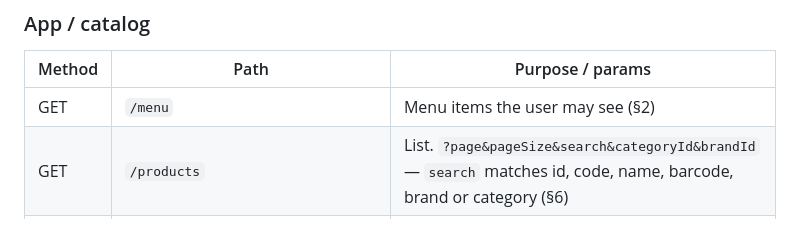
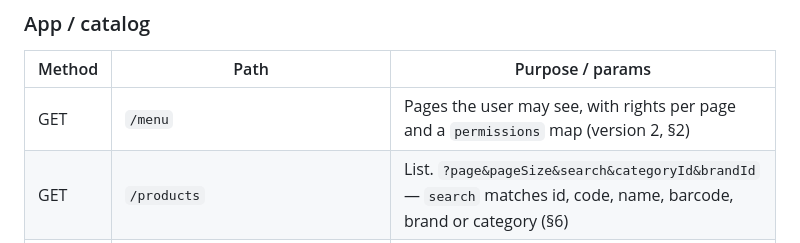
Before and after one commit to murtuza53/LeoCoreMobile, a Markdown page: docs/MOBILE_API.md, the part around the change. GitHub-like rendering.

Commit message:
docs: sync MOBILE_API.md (menu v2 endpoint row)
Co-Authored-By: Claude Opus 5.5 <noreply@anthropic.com>

```diff
--- a/docs/MOBILE_API.md
+++ b/docs/MOBILE_API.md
@@ -272,7 +272,7 @@ onResponse(res):
 ### App / catalog
 | Method | Path | Purpose / params |
 |---|---|---|
-| GET | `/menu` | Menu items the user may see (§2) |
+| GET | `/menu` | Pages the user may see, with rights per page and a `permissions` map (version 2, §2) |
 | GET | `/products` | List. `?page&pageSize&search&categoryId&brandId` — `search` matches id, code, name, barcode, brand or category (§6) |
 | GET | `/products/{id}` | One product (§6) |
 | PATCH | `/products/{id}` | Edit product (scope `read write`) — §10 |
```
